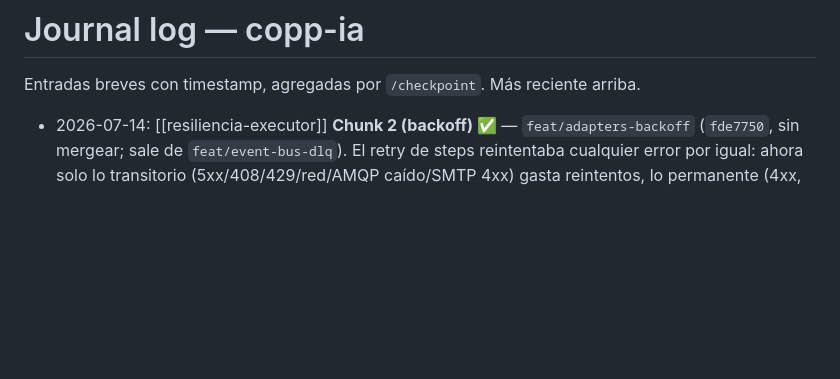
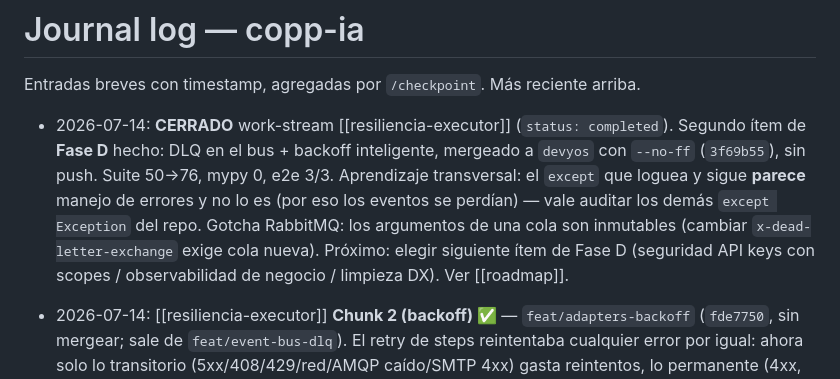
Before and after one commit to abelvisiUNIR/copp-ia, a Markdown page: wiki/Journal/log.md, the part around the change. Rendered like a GitHub page; blank space fills up the shorter version.

Commit message:
docs(wiki): cierre work-stream resiliencia-executor (Fase D) + roadmap

```diff
--- a/wiki/Journal/log.md
+++ b/wiki/Journal/log.md
@@ -1,6 +1,8 @@
 # Journal log — copp-ia
 
 Entradas breves con timestamp, agregadas por `/checkpoint`. Más reciente arriba.
+
+- 2026-07-14: **CERRADO** work-stream [[resiliencia-executor]] (`status: completed`). Segundo ítem de **Fase D** hecho: DLQ en el bus + backoff inteligente, mergeado a `devyos` con `--no-ff` (`3f69b55`), sin push. Suite 50→76, mypy 0, e2e 3/3. Aprendizaje transversal: el `except` que loguea y sigue **parece** manejo de errores y no lo es (por eso los eventos se perdían) — vale auditar los demás `except Exception` del repo. Gotcha RabbitMQ: los argumentos de una cola son inmutables (cambiar `x-dead-letter-exchange` exige cola nueva). Próximo: elegir siguiente ítem de Fase D (seguridad API keys con scopes / observabilidad de negocio / limpieza DX). Ver [[roadmap]].
 
 - 2026-07-14: [[resiliencia-executor]] **Chunk 2 (backoff) ✅** — `feat/adapters-backoff` (`fde7750`, sin mergear; sale de `feat/event-bus-dlq`). El retry de steps reintentaba cualquier error por igual: ahora solo lo transitorio (5xx/408/429/red/AMQP caído/SMTP 4xx) gasta reintentos, lo permanente (4xx, SMTP 5xx, config, bugs) falla al toque, y el backoff lleva **full jitter** con base/tope en `Settings`. Suite 55→76, mypy 0, e2e 3/3. **Verificado en vivo**: host caído → 3 intentos con backoff; 4xx → falla en 0.4s pese a `retries: 5`. Falta: mergear a `devyos` + cerrar work-stream.
 
```
Also changed, not shown: wiki/Knowledge/roadmap.md (+4 -1 lines), 1 other file.
